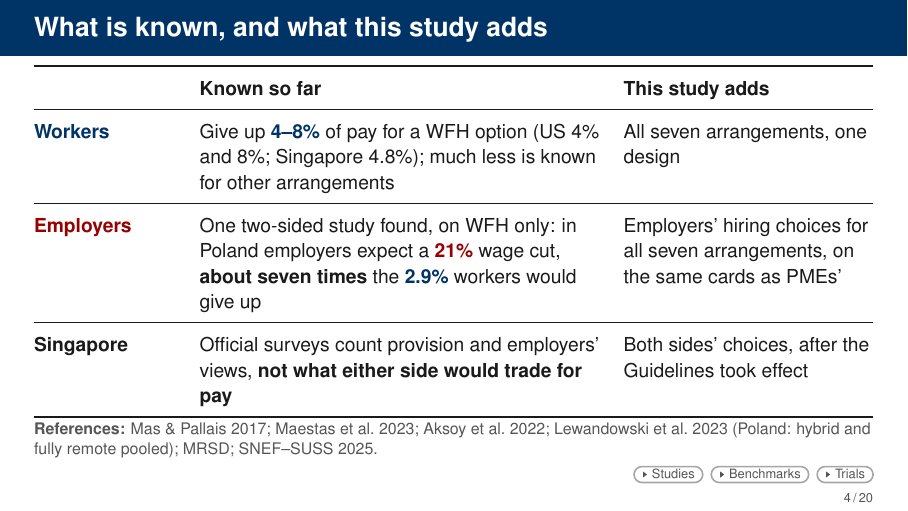
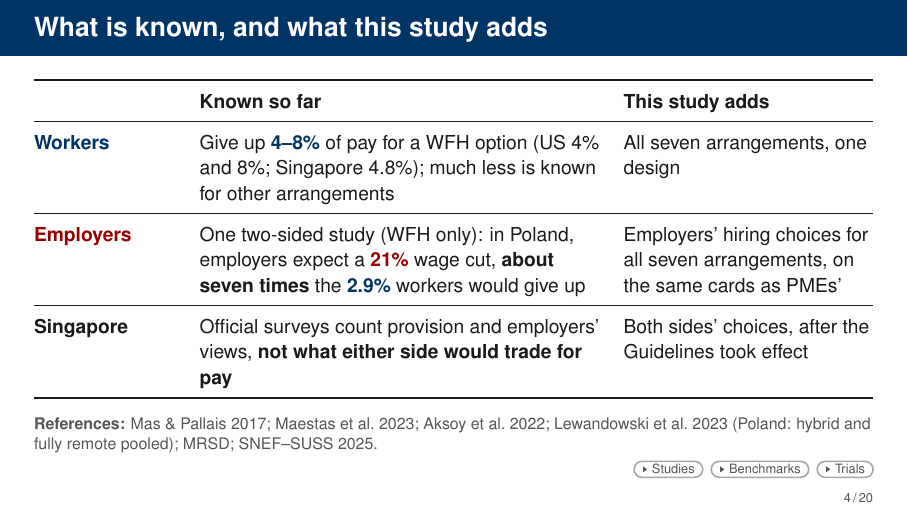
Before and after one commit to lsy9816/ResWork, LaTeX slides (MOM_presentation/overleaf_upload/main.tex): page 4 of 93. Compiled offline with pdfLaTeX.

Commit message:
Slide 4: fit

```diff
--- a/MOM_presentation/overleaf_upload/main.tex
+++ b/MOM_presentation/overleaf_upload/main.tex
@@ -492,7 +492,7 @@ We use a simple map. [Full deck: first, where this sits in the research.]}
   % [R16] Poland, IZA DP 2023: employers expect a larger wage cut than workers would give up (numbers on B-emp-benchmarks);
   % [P4s] MRSD: 73% of establishments with 25 or more staff offered a scheduled flexible arrangement by mid-2024.
   \FrameTop
-  {\FsBody\setlength{\tabcolsep}{6pt}\renewcommand{\arraystretch}{1.25}
+  {\FsBody\setlength{\tabcolsep}{6pt}\renewcommand{\arraystretch}{1.18}
   \begin{tabularx}{\linewidth}{@{}>{\raggedright\arraybackslash}p{2.5cm}>{\raggedright\arraybackslash}X>{\raggedright\arraybackslash}p{4.4cm}@{}}
     \toprule
     & \textbf{Known so far} & \textbf{This study adds}\\
@@ -502,7 +502,7 @@ We use a simple map. [Full deck: first, where this sits in the research.]}
       & All seven arrangements, one design\\
     \midrule
     \textcolor{Employer}{\textbf{Employers}}
-      & One two-sided study found, on WFH only: in Poland employers expect a \textcolor{Employer}{\textbf{21\%}} wage cut, \textbf{about seven times} the \textcolor{Employee}{\textbf{2.9\%}} workers would give up
+      & One two-sided study (WFH only): in Poland, employers expect a \textcolor{Employer}{\textbf{21\%}} wage cut, \textbf{about seven times} the \textcolor{Employee}{\textbf{2.9\%}} workers would give up
       & Employers' hiring choices for all seven arrangements, on the same cards as PMEs'\\
     \midrule
     \textbf{Singapore}
```
Also changed, not shown: MOM_presentation/latex/main-2.tex (+2 -2 lines), 1 other file.
